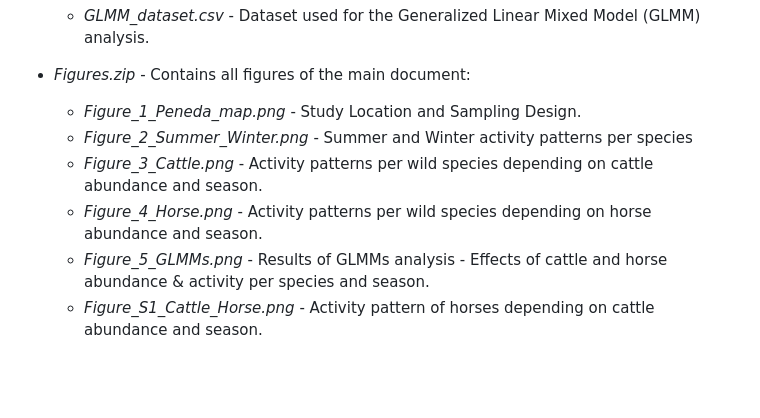
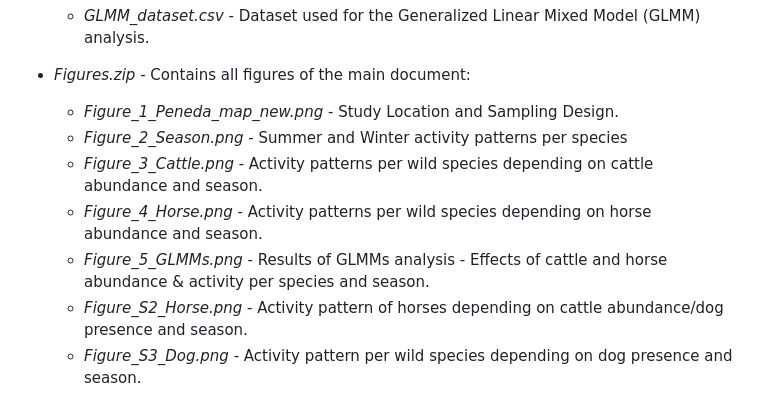
Before and after one commit to AMZuleger/Spatiotemporal_effects_livestock_wild_ungulates, a Markdown page: README.md, the part around one of its changes. GitHub-like rendering; blank space fills up the shorter version.

```diff
--- a/README.md
+++ b/README.md
@@ -20,9 +20,10 @@ Traditional pastoralism has long shaped Southern European ecosystems, but widesp
   - *GLMM_dataset.csv* - Dataset used for the Generalized Linear Mixed Model (GLMM) analysis.
 
 - *Figures.zip* - Contains all figures of the main document:
-  - *Figure_1_Peneda_map.png* - Study Location and Sampling Design.
-  - *Figure_2_Summer_Winter.png* - Summer and Winter activity patterns per species
+  - *Figure_1_Peneda_map_new.png* - Study Location and Sampling Design.
+  - *Figure_2_Season.png* - Summer and Winter activity patterns per species
   - *Figure_3_Cattle.png* - Activity patterns per wild species depending on cattle abundance and season.
   - *Figure_4_Horse.png* - Activity patterns per wild species depending on horse abundance and season.
   - *Figure_5_GLMMs.png* - Results of GLMMs analysis - Effects of cattle and horse abundance & activity per species and season.
-  - *Figure_S1_Cattle_Horse.png* - Activity pattern of horses depending on cattle abundance and season.
+  - *Figure_S2_Horse.png* - Activity pattern of horses depending on cattle abundance/dog presence and season.
+  - *Figure_S3_Dog.png* - Activity pattern per wild species depending on dog presence and season.
```
Also changed, not shown: other parts of README.md (+1 -1 lines).
